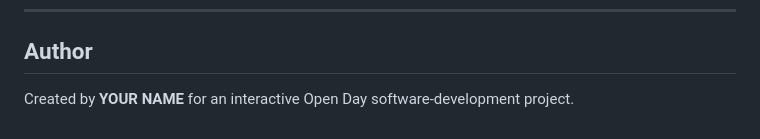
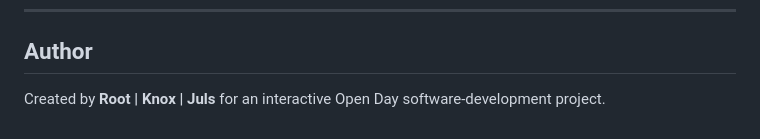
Before and after one commit to W-SELUI/Open-Day, a Markdown page: README.md, the part around the change. GitHub-like rendering.

Commit message:
Update author information in README

```diff
--- a/README.md
+++ b/README.md
@@ -301,6 +301,6 @@ source .venv/bin/activate
 <h2>Author</h2>
 
 <p>
-  Created by <strong>YOUR NAME</strong> for an interactive Open Day
+  Created by <strong>Root | Knox | Juls</strong> for an interactive Open Day
   software-development project.
 </p>
```
